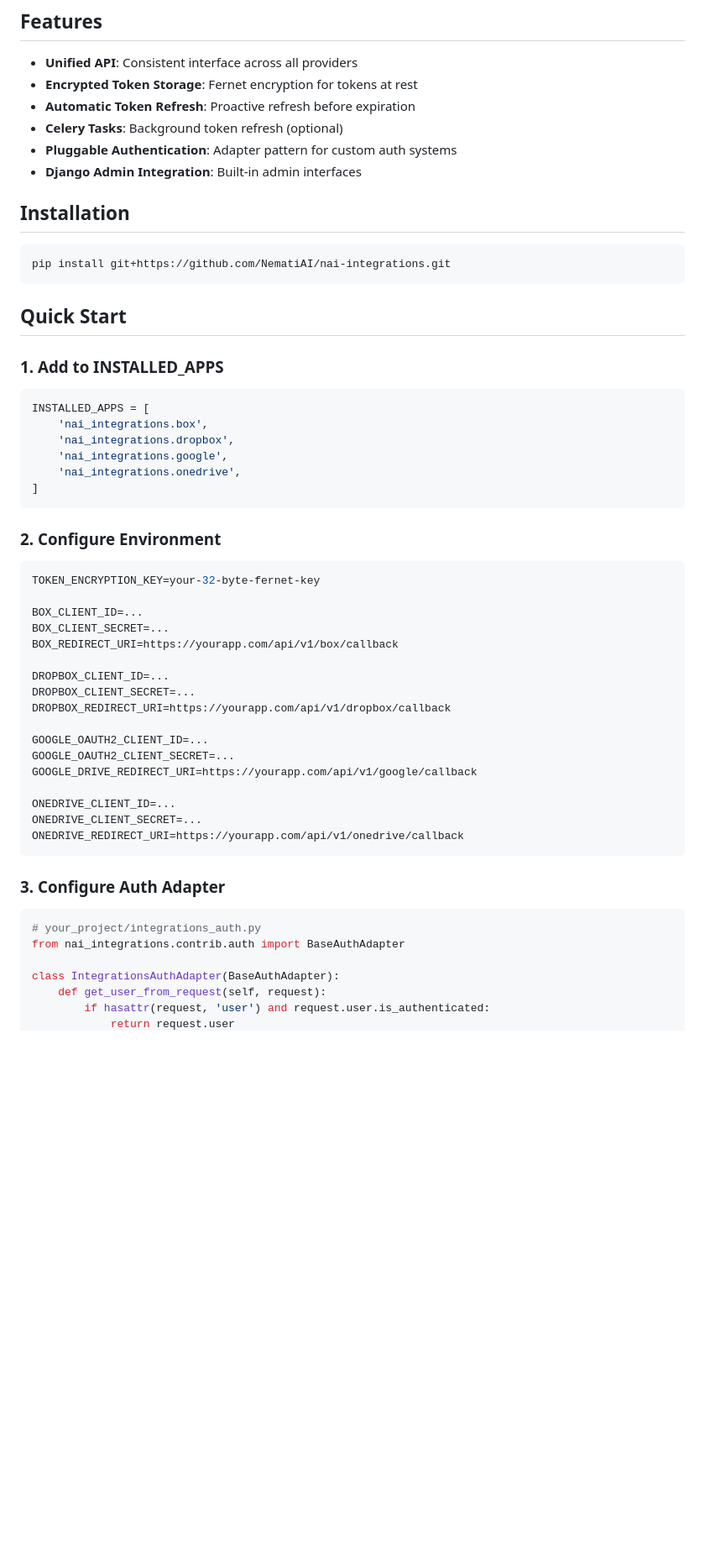
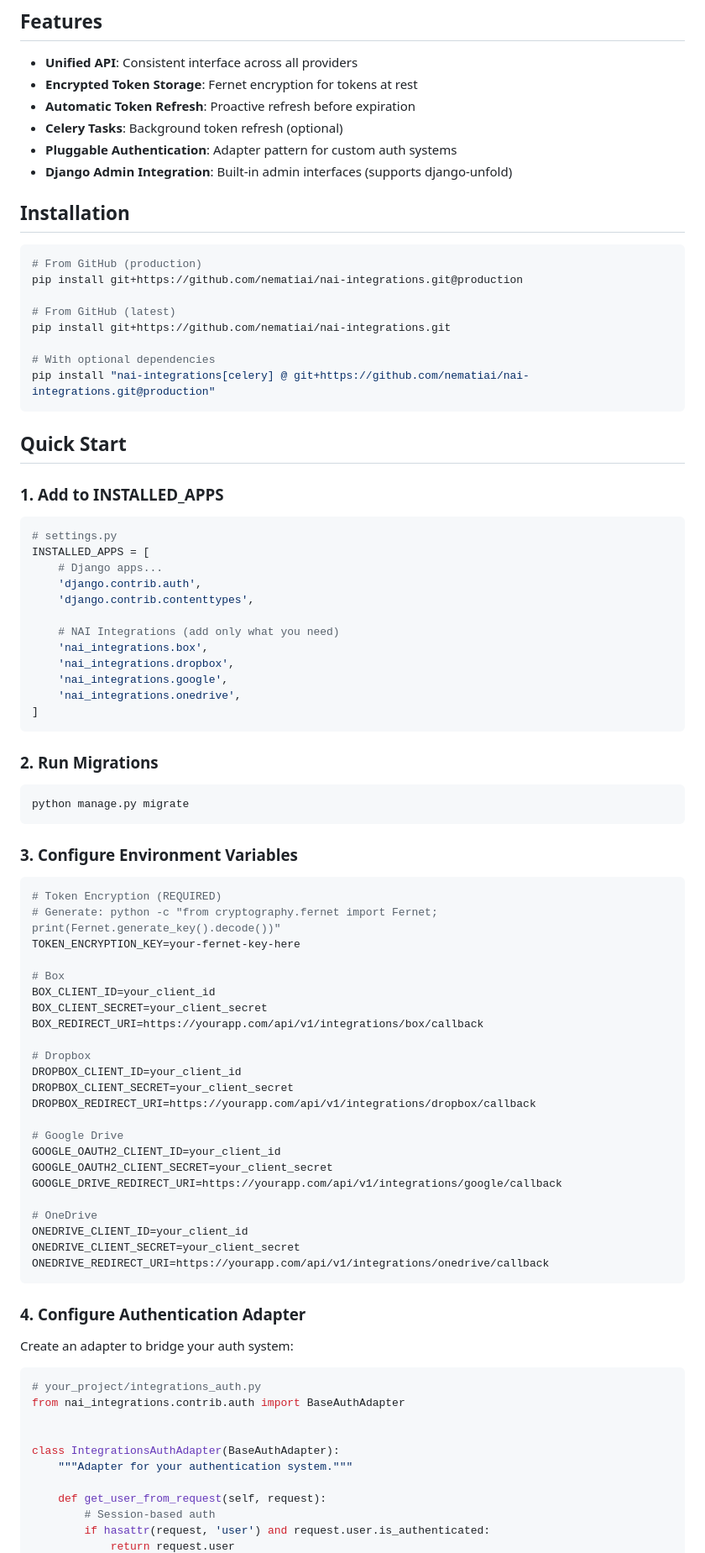
Before and after one commit to nematiai/nai-integrations, a Markdown page: README.md, the part around one of its changes. Shown at 84% size. Drawn GitHub-style; blank space fills up the shorter version.

Commit message:
docs: update README with installation and usage instructions

````diff
--- a/README.md
+++ b/README.md
@@ -13,20 +13,31 @@ A Django package providing unified OAuth 2.0 integrations for cloud storage prov
 - **Automatic Token Refresh**: Proactive refresh before expiration
 - **Celery Tasks**: Background token refresh (optional)
 - **Pluggable Authentication**: Adapter pattern for custom auth systems
-- **Django Admin Integration**: Built-in admin interfaces
+- **Django Admin Integration**: Built-in admin interfaces (supports django-unfold)
 
 ## Installation
+```bash
+# From GitHub (production)
+pip install git+https://github.com/nematiai/nai-integrations.git@production
 
-```bash
-pip install git+https://github.com/NematiAI/nai-integrations.git
+# From GitHub (latest)
+pip install git+https://github.com/nematiai/nai-integrations.git
+
+# With optional dependencies
+pip install "nai-integrations[celery] @ git+https://github.com/nematiai/nai-integrations.git@production"
 ```
 
 ## Quick Start
 
 ### 1. Add to INSTALLED_APPS
+```python
+# settings.py
+INSTALLED_APPS = [
+    # Django apps...
+    'django.contrib.auth',
+    'django.contrib.contenttypes',
 
-```python
-INSTALLED_APPS = [
+    # NAI Integrations (add only what you need)
     'nai_integrations.box',
     'nai_integrations.dropbox',
     'nai_integrations.google',
@@ -34,35 +45,50 @@ INSTALLED_APPS = [
 ]
 ```
 
-### 2. Configure Environment
-
+### 2. Run Migrations
 ```bash
-TOKEN_ENCRYPTION_KEY=your-32-byte-fernet-key
-
-BOX_CLIENT_ID=...
-BOX_CLIENT_SECRET=...
-BOX_REDIRECT_URI=https://yourapp.com/api/v1/box/callback
-
-DROPBOX_CLIENT_ID=...
-DROPBOX_CLIENT_SECRET=...
-DROPBOX_REDIRECT_URI=https://yourapp.com/api/v1/dropbox/callback
-
-GOOGLE_OAUTH2_CLIENT_ID=...
-GOOGLE_OAUTH2_CLIENT_SECRET=...
-GOOGLE_DRIVE_REDIRECT_URI=https://yourapp.com/api/v1/google/callback
-
-ONEDRIVE_CLIENT_ID=...
-ONEDRIVE_CLIENT_SECRET=...
-ONEDRIVE_REDIRECT_URI=https://yourapp.com/api/v1/onedrive/callback
+python manage.py migrate
 ```
 
-### 3. Configure Auth Adapter
+### 3. Configure Environment Variables
+```bash
+# Token Encryption (REQUIRED)
+# Generate: python -c "from cryptography.fernet import Fernet; print(Fernet.generate_key().decode())"
+TOKEN_ENCRYPTION_KEY=your-fernet-key-here
 
+# Box
+BOX_CLIENT_ID=your_client_id
+BOX_CLIENT_SECRET=your_client_secret
+BOX_REDIRECT_URI=https://yourapp.com/api/v1/integrations/box/callback
+
+# Dropbox
+DROPBOX_CLIENT_ID=your_client_id
+DROPBOX_CLIENT_SECRET=your_client_secret
+DROPBOX_REDIRECT_URI=https://yourapp.com/api/v1/integrations/dropbox/callback
+
+# Google Drive
+GOOGLE_OAUTH2_CLIENT_ID=your_client_id
+GOOGLE_OAUTH2_CLIENT_SECRET=your_client_secret
+GOOGLE_DRIVE_REDIRECT_URI=https://yourapp.com/api/v1/integrations/google/callback
+
+# OneDrive
+ONEDRIVE_CLIENT_ID=your_client_id
+ONEDRIVE_CLIENT_SECRET=your_client_secret
+ONEDRIVE_REDIRECT_URI=https://yourapp.com/api/v1/integrations/onedrive/callback
+```
+
+### 4. Configure Authentication Adapter
+
+Create an adapter to bridge your auth system:
 ```python
 # your_project/integrations_auth.py
 from nai_integrations.contrib.auth import BaseAuthAdapter
 
+
 class IntegrationsAuthAdapter(BaseAuthAdapter):
+    """Adapter for your authentication system."""
+
     def get_user_from_request(self, request):
+        # Session-based auth
         if hasattr(request, 'user') and request.user.is_authenticated:
             return request.user
````
Also changed, not shown: other parts of README.md (+100 -9 lines).
